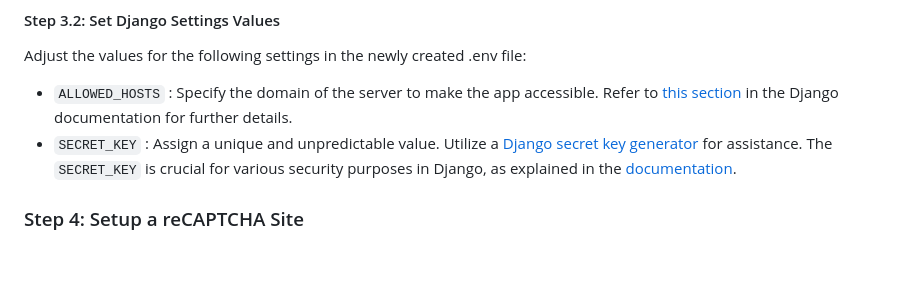
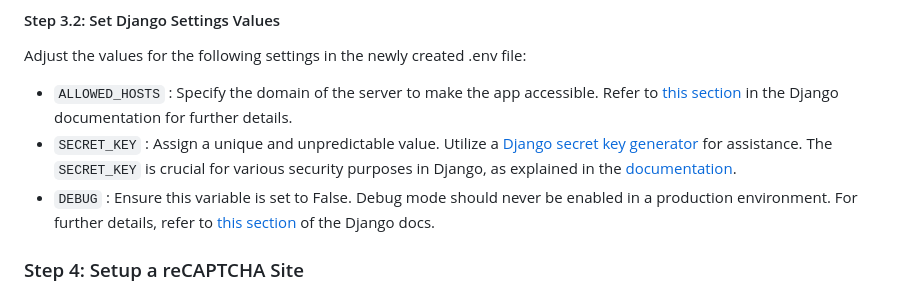
Before and after one commit to udit-001/pizzashop, a Markdown page: README.md, the part around the change. Drawn GitHub-style; blank space fills up the shorter version.

Commit message:
update readme to include details about debug mode

```diff
--- a/README.md
+++ b/README.md
@@ -96,6 +96,7 @@ Adjust the values for the following settings in the newly created .env file:
 
 - `ALLOWED_HOSTS` : Specify the domain of the server to make the app accessible. Refer to [this section](https://docs.djangoproject.com/en/dev/ref/settings/#allowed-hosts) in the Django documentation for further details.
 - `SECRET_KEY` : Assign a unique and unpredictable value. Utilize a [Django secret key generator](https://djecrety.ir/) for assistance. The `SECRET_KEY` is crucial for various security purposes in Django, as explained in the [documentation](https://docs.djangoproject.com/en/dev/ref/settings/#secret-key).
+- `DEBUG` : Ensure this variable is set to False. Debug mode should never be enabled in a production environment. For further details, refer to [this section](https://docs.djangoproject.com/en/dev/ref/settings/#std-setting-DEBUG) of the Django docs.
 
 
 ### Step 4: Setup a reCAPTCHA Site
```
